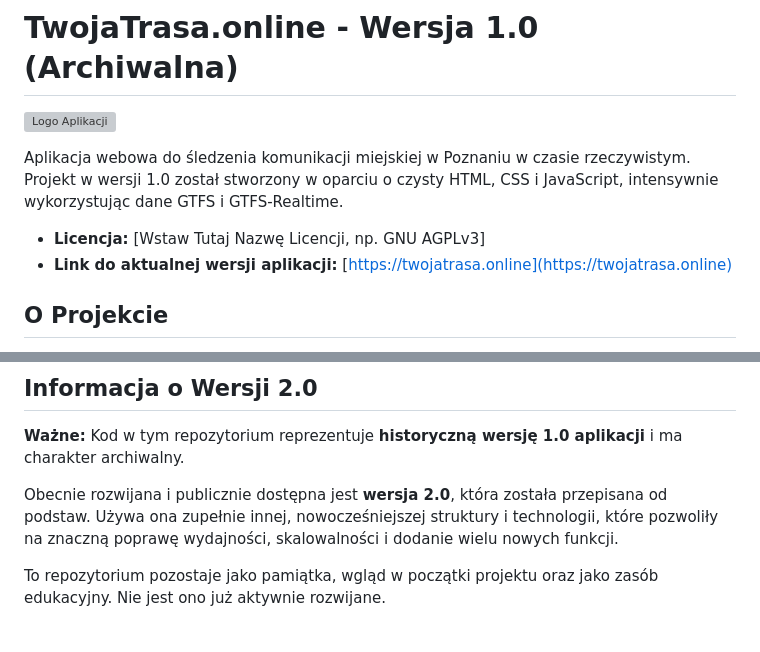
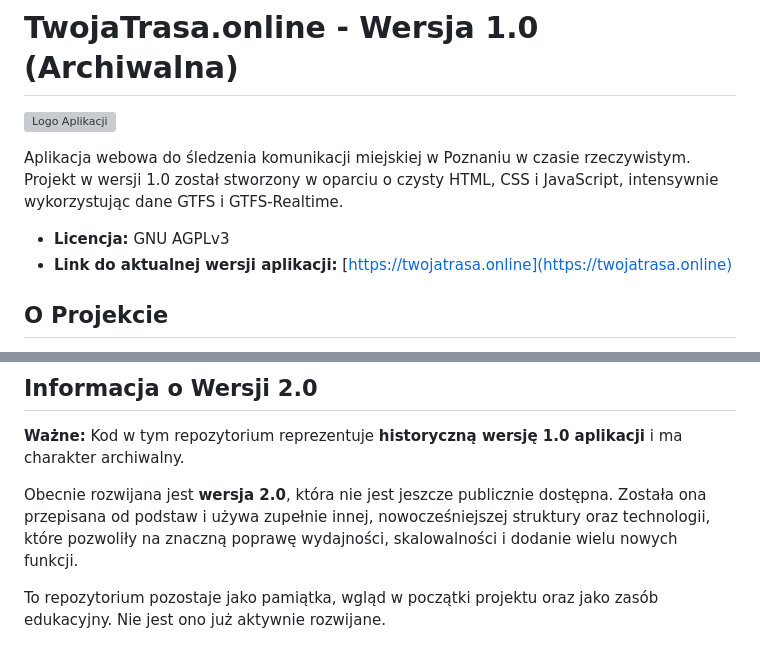
Before and after one commit to Janpook/Twoja-Trasa-v1.0-, a Markdown page: README.md, 2 parts joined by grey strips. Drawn GitHub-style; grey boxes are pictures that could not be loaded.

```diff
--- a/README.md
+++ b/README.md
@@ -4,7 +4,7 @@
 
 Aplikacja webowa do śledzenia komunikacji miejskiej w Poznaniu w czasie rzeczywistym. Projekt w wersji 1.0 został stworzony w oparciu o czysty HTML, CSS i JavaScript, intensywnie wykorzystując dane GTFS i GTFS-Realtime.
 
-* **Licencja:** [Wstaw Tutaj Nazwę Licencji, np. GNU AGPLv3]
+* **Licencja:** GNU AGPLv3
 * **Link do aktualnej wersji aplikacji:** [https://twojatrasa.online](https://twojatrasa.online)
 
 ## O Projekcie
@@ -23,7 +23,7 @@ Udostępniam kod źródłowy wersji 1.0 z kilku powodów:
 
 **Ważne:** Kod w tym repozytorium reprezentuje **historyczną wersję 1.0 aplikacji** i ma charakter archiwalny.
 
-Obecnie rozwijana i publicznie dostępna jest **wersja 2.0**, która została przepisana od podstaw. Używa ona zupełnie innej, nowocześniejszej struktury i technologii, które pozwoliły na znaczną poprawę wydajności, skalowalności i dodanie wielu nowych funkcji.
+Obecnie rozwijana jest **wersja 2.0**, która nie jest jeszcze publicznie dostępna. Została ona przepisana od podstaw i używa zupełnie innej, nowocześniejszej struktury oraz technologii, które pozwoliły na znaczną poprawę wydajności, skalowalności i dodanie wielu nowych funkcji.
 
 To repozytorium pozostaje jako pamiątka, wgląd w początki projektu oraz jako zasób edukacyjny. Nie jest ono już aktywnie rozwijane.
 
```
